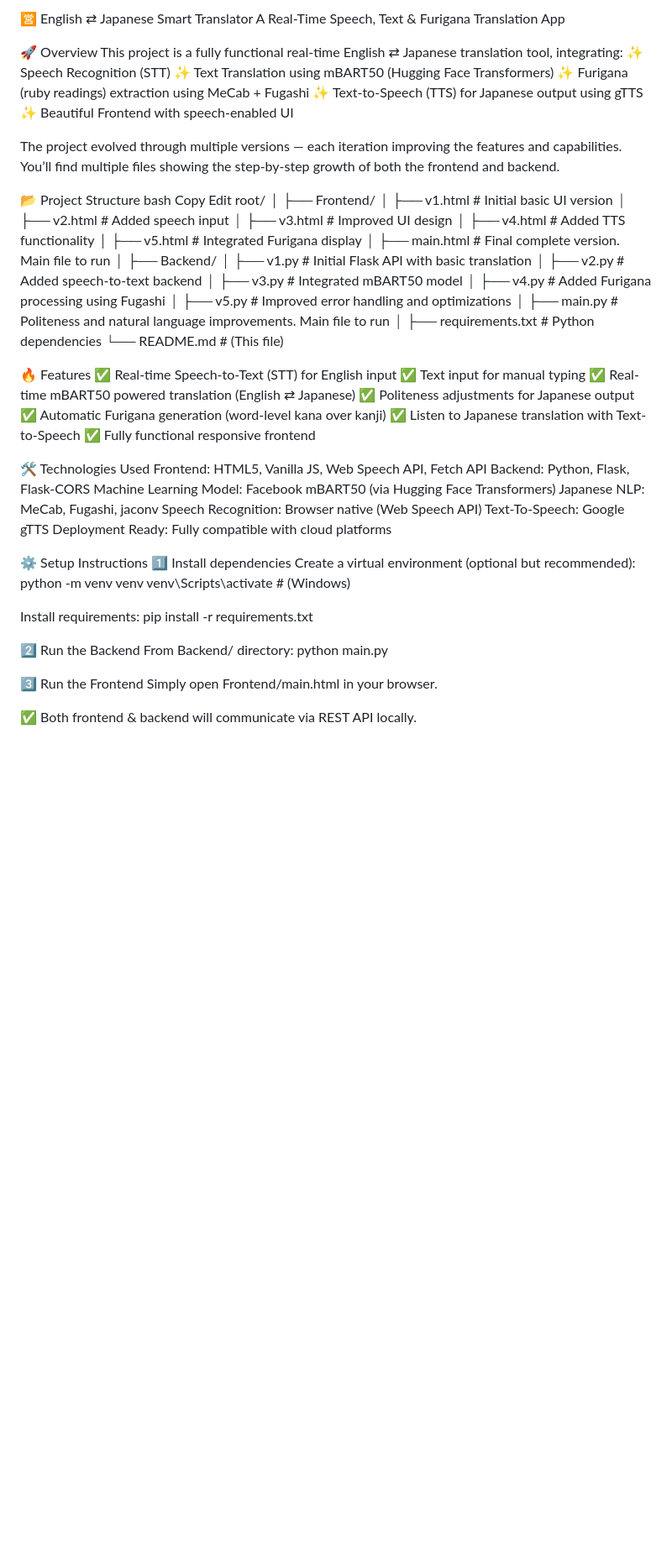
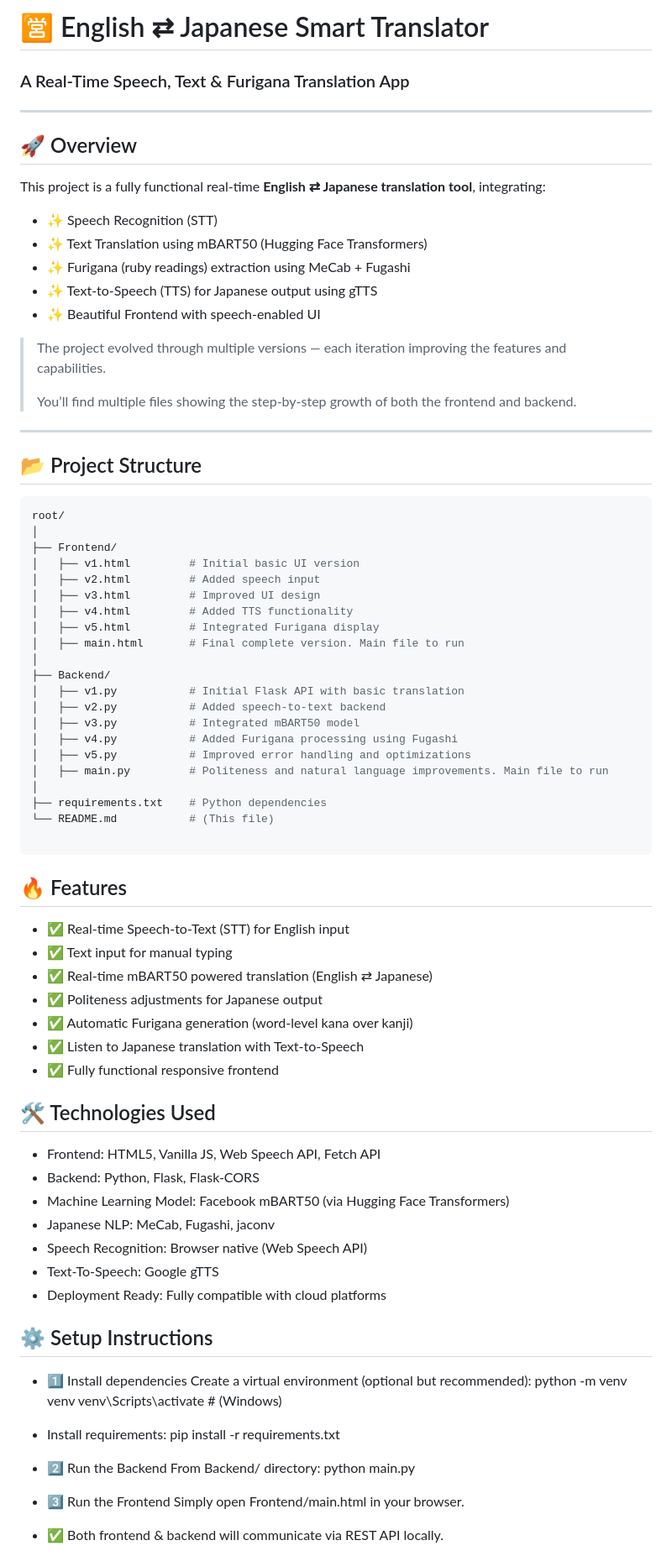
Before and after one commit to Karthik0000007/AI-Japanese-Learning-App, a Markdown page: README.md, the part around one of its changes. Shown at 84% size. Rendered like a GitHub page; blank space fills up the shorter version.

Commit message:
Better README.md

````diff
--- a/README.md
+++ b/README.md
@@ -1,21 +1,27 @@
-🈺 English ⇄ Japanese Smart Translator
-A Real-Time Speech, Text & Furigana Translation App
+# 🈺 English ⇄ Japanese Smart Translator
+### A Real-Time Speech, Text & Furigana Translation App
 
-🚀 Overview
-This project is a fully functional real-time English ⇄ Japanese translation tool, integrating:
-✨ Speech Recognition (STT)
-✨ Text Translation using mBART50 (Hugging Face Transformers)
-✨ Furigana (ruby readings) extraction using MeCab + Fugashi
-✨ Text-to-Speech (TTS) for Japanese output using gTTS
-✨ Beautiful Frontend with speech-enabled UI
+---
 
-The project evolved through multiple versions — each iteration improving the features and capabilities.
-You’ll find multiple files showing the step-by-step growth of both the frontend and backend.
+## 🚀 Overview
 
-📂 Project Structure
-bash
-Copy
-Edit
+This project is a fully functional real-time **English ⇄ Japanese translation tool**, integrating:
+
+- ✨ Speech Recognition (STT)
+- ✨ Text Translation using mBART50 (Hugging Face Transformers)
+- ✨ Furigana (ruby readings) extraction using MeCab + Fugashi
+- ✨ Text-to-Speech (TTS) for Japanese output using gTTS
+- ✨ Beautiful Frontend with speech-enabled UI
+
+> The project evolved through multiple versions — each iteration improving the features and capabilities.
+>
+> You’ll find multiple files showing the step-by-step growth of both the frontend and backend.
+
+---
+
+## 📂 Project Structure
+
+```bash
 root/
 │
 ├── Frontend/
@@ -24,7 +30,7 @@ root/
 │   ├── v3.html         # Improved UI design
 │   ├── v4.html         # Added TTS functionality
 │   ├── v5.html         # Integrated Furigana display
-│   ├── main.html         # Final complete version. Main file to run
+│   ├── main.html       # Final complete version. Main file to run
 │
 ├── Backend/
 │   ├── v1.py           # Initial Flask API with basic translation
@@ -32,45 +38,46 @@ root/
 │   ├── v3.py           # Integrated mBART50 model
 │   ├── v4.py           # Added Furigana processing using Fugashi
 │   ├── v5.py           # Improved error handling and optimizations
-│   ├── main.py          # Politeness and natural language improvements. Main file to run
+│   ├── main.py         # Politeness and natural language improvements. Main file to run
 │
 ├── requirements.txt    # Python dependencies
 └── README.md           # (This file)
 
+```
 
-🔥 Features
-✅ Real-time Speech-to-Text (STT) for English input
-✅ Text input for manual typing
-✅ Real-time mBART50 powered translation (English ⇄ Japanese)
-✅ Politeness adjustments for Japanese output
-✅ Automatic Furigana generation (word-level kana over kanji)
-✅ Listen to Japanese translation with Text-to-Speech
-✅ Fully functional responsive frontend
+## 🔥 Features
+- ✅ Real-time Speech-to-Text (STT) for English input
+- ✅ Text input for manual typing
+- ✅ Real-time mBART50 powered translation (English ⇄ Japanese)
+- ✅ Politeness adjustments for Japanese output
+- ✅ Automatic Furigana generation (word-level kana over kanji)
+- ✅ Listen to Japanese translation with Text-to-Speech
+- ✅ Fully functional responsive frontend
 
-🛠️ Technologies Used
-Frontend: HTML5, Vanilla JS, Web Speech API, Fetch API
-Backend: Python, Flask, Flask-CORS
-Machine Learning Model: Facebook mBART50 (via Hugging Face Transformers)
-Japanese NLP: MeCab, Fugashi, jaconv
-Speech Recognition: Browser native (Web Speech API)
-Text-To-Speech: Google gTTS
-Deployment Ready: Fully compatible with cloud platforms
+## 🛠️ Technologies Used
+- Frontend: HTML5, Vanilla JS, Web Speech API, Fetch API
+- Backend: Python, Flask, Flask-CORS
+- Machine Learning Model: Facebook mBART50 (via Hugging Face Transformers)
+- Japanese NLP: MeCab, Fugashi, jaconv
+- Speech Recognition: Browser native (Web Speech API)
+- Text-To-Speech: Google gTTS
+- Deployment Ready: Fully compatible with cloud platforms
 
-⚙️ Setup Instructions
-1️⃣ Install dependencies
+## ⚙️ Setup Instructions
+- 1️⃣ Install dependencies
 Create a virtual environment (optional but recommended):
 python -m venv venv
 venv\Scripts\activate     # (Windows)
 
-Install requirements:
+- Install requirements:
 pip install -r requirements.txt
 
-2️⃣ Run the Backend
+- 2️⃣ Run the Backend
 From Backend/ directory:
 python main.py
 
-3️⃣ Run the Frontend
+- 3️⃣ Run the Frontend
 Simply open Frontend/main.html in your browser.
 
-✅ Both frontend & backend will communicate via REST API locally.
+- ✅ Both frontend & backend will communicate via REST API locally.
 
````
Also changed, not shown: other parts of README.md (+10 -10 lines).
